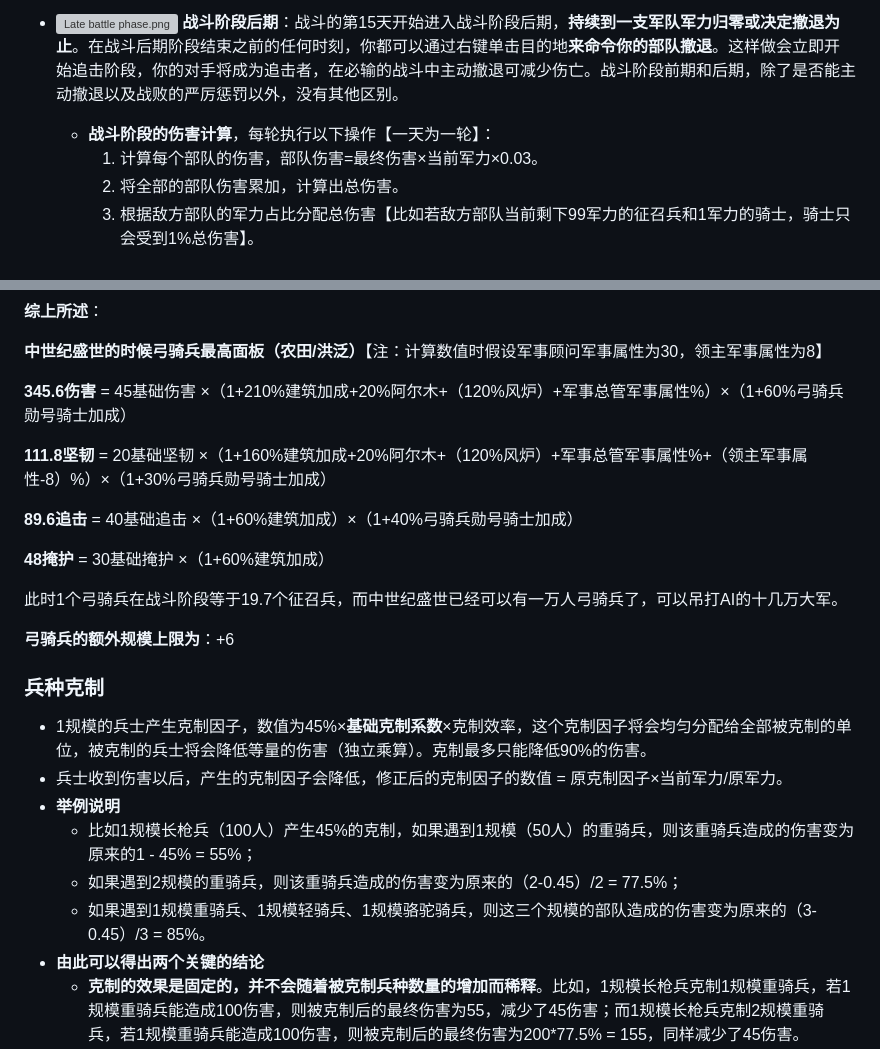
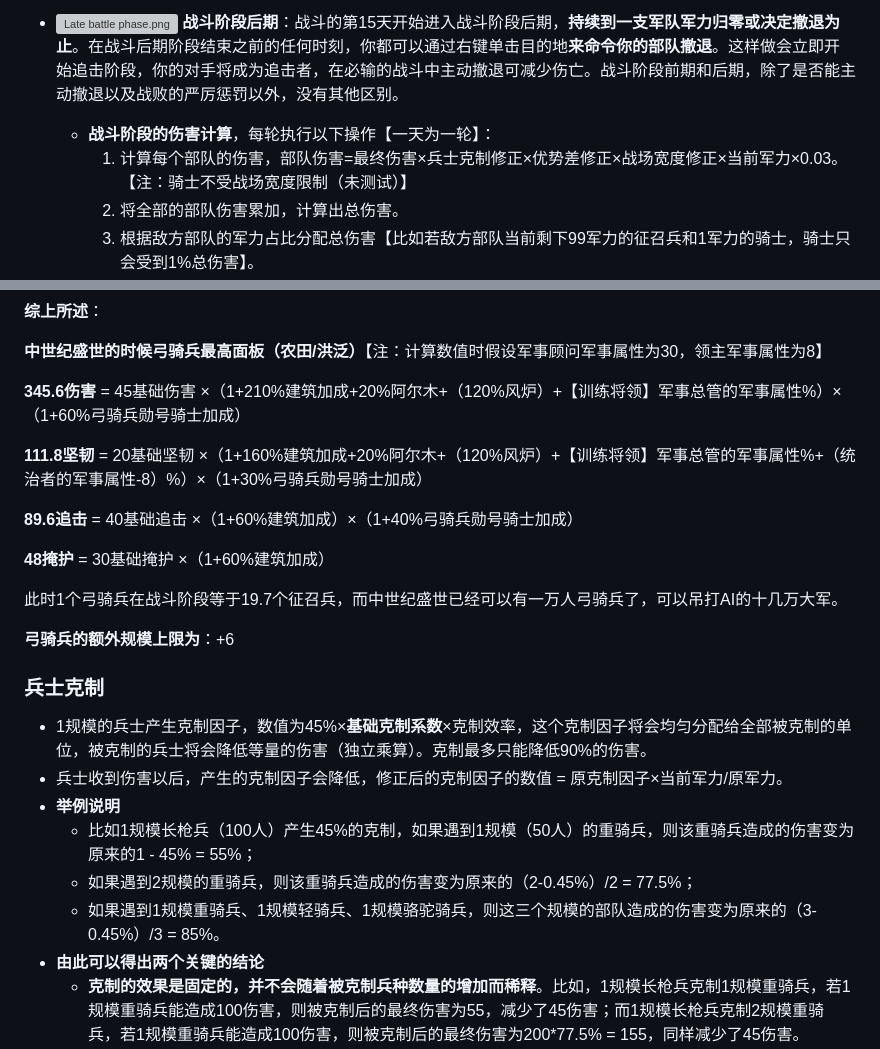
Before and after one commit to ZJUZBW/CK3-Battle, a Markdown page: README.md, 2 parts joined by grey strips. Rendered like a GitHub page; grey boxes are pictures that could not be loaded.

```diff
--- a/README.md
+++ b/README.md
@@ -20,7 +20,7 @@
 - [![Early battle phase.png](https://ck3.parawikis.com/images_ck3wiki/6/6e/Early_battle_phase.png)](https://ck3.parawikis.com/wiki/File:Early_battle_phase.png) **战斗阶段前期**：战斗阶段前期持续12天。这个阶段不能主动撤退，如果一支军队在战斗阶段前期被击败，这支军队将被全歼。两个战斗阶段中的大多数伤亡都被视为溃逃（基础战死比例为30%），并将在追击阶段返回军队。
 - [![Late battle phase.png](https://ck3.parawikis.com/images_ck3wiki/e/e6/Late_battle_phase.png)](https://ck3.parawikis.com/wiki/File:Late_battle_phase.png) **战斗阶段后期**：战斗的第15天开始进入战斗阶段后期，**持续到一支军队军力归零或决定撤退为止**。在战斗后期阶段结束之前的任何时刻，你都可以通过右键单击目的地**来命令你的部队撤退**。这样做会立即开始追击阶段，你的对手将成为追击者，在必输的战斗中主动撤退可减少伤亡。战斗阶段前期和后期，除了是否能主动撤退以及战败的严厉惩罚以外，没有其他区别。
   - **战斗阶段的伤害计算**，每轮执行以下操作【一天为一轮】：
-    1. 计算每个部队的伤害，部队伤害=最终伤害×当前军力×0.03。
+    1. 计算每个部队的伤害，部队伤害=最终伤害×兵士克制修正×优势差修正×战场宽度修正×当前军力×0.03。【注：骑士不受战场宽度限制（未测试）】
     2. 将全部的部队伤害累加，计算出总伤害。
     3. 根据敌方部队的军力占比分配总伤害【比如若敌方部队当前剩下99军力的征召兵和1军力的骑士，骑士只会受到1%总伤害】。
     4. 每个部队所受伤害除以对应部队的坚韧，来计算每个部队的军力损失。
@@ -303,9 +315,9 @@ $c_{A+B}=\sqrt{c_A^2+c_B^2+2(\alpha +1)c_Ac_B}=\sqrt{(c_A+c_B)^2+2\alpha c_Ac_B}
 
 **中世纪盛世的时候弓骑兵最高面板（农田/洪泛）**【注：计算数值时假设军事顾问军事属性为30，领主军事属性为8】
 
-**345.6伤害** = 45基础伤害 ×（1+210%建筑加成+20%阿尔木+（120%风炉）+军事总管军事属性%）×（1+60%弓骑兵勋号骑士加成）
+**345.6伤害** = 45基础伤害 ×（1+210%建筑加成+20%阿尔木+（120%风炉）+【训练将领】军事总管的军事属性%）×（1+60%弓骑兵勋号骑士加成）
 
-**111.8坚韧** = 20基础坚韧 ×（1+160%建筑加成+20%阿尔木+（120%风炉）+军事总管军事属性%+（领主军事属性-8）%）×（1+30%弓骑兵勋号骑士加成）
+**111.8坚韧** = 20基础坚韧 ×（1+160%建筑加成+20%阿尔木+（120%风炉）+【训练将领】军事总管的军事属性%+（统治者的军事属性-8）%）×（1+30%弓骑兵勋号骑士加成）
 
 **89.6追击** = 40基础追击 ×（1+60%建筑加成）×（1+40%弓骑兵勋号骑士加成）
 
@@ -315,14 +327,14 @@ $c_{A+B}=\sqrt{c_A^2+c_B^2+2(\alpha +1)c_Ac_B}=\sqrt{(c_A+c_B)^2+2\alpha c_Ac_B}
 
 **弓骑兵的额外规模上限为**：+6
 
-### 兵种克制
+### 兵士克制
 
 - 1规模的兵士产生克制因子，数值为45%×**基础克制系数**×克制效率，这个克制因子将会均匀分配给全部被克制的单位，被克制的兵士将会降低等量的伤害（独立乘算）。克制最多只能降低90%的伤害。
 - 兵士收到伤害以后，产生的克制因子会降低，修正后的克制因子的数值 = 原克制因子×当前军力/原军力。
 - **举例说明**
   - 比如1规模长枪兵（100人）产生45%的克制，如果遇到1规模（50人）的重骑兵，则该重骑兵造成的伤害变为原来的1 - 45% = 55%；
-  - 如果遇到2规模的重骑兵，则该重骑兵造成的伤害变为原来的（2-0.45）/2 = 77.5%；
-  - 如果遇到1规模重骑兵、1规模轻骑兵、1规模骆驼骑兵，则这三个规模的部队造成的伤害变为原来的（3-0.45）/3 = 85%。
+  - 如果遇到2规模的重骑兵，则该重骑兵造成的伤害变为原来的（2-0.45%）/2 = 77.5%；
+  - 如果遇到1规模重骑兵、1规模轻骑兵、1规模骆驼骑兵，则这三个规模的部队造成的伤害变为原来的（3-0.45%）/3 = 85%。
 - **由此可以得出两个关键的结论**
   - **克制的效果是固定的，并不会随着被克制兵种数量的增加而稀释**。比如，1规模长枪兵克制1规模重骑兵，若1规模重骑兵能造成100伤害，则被克制后的最终伤害为55，减少了45伤害；而1规模长枪兵克制2规模重骑兵，若1规模重骑兵能造成100伤害，则被克制后的最终伤害为200*77.5% = 155，同样减少了45伤害。
   - 在战斗中，克制是动态的，如果克制兵种损失的速率大于被克制兵种的损失速率，则克制的作用会越来越小（反之亦然）。用低坚韧的轻步兵去限制高坚韧的重步兵是一种低效率的行为。
```
Also changed, not shown: other parts of README.md (+20 -8 lines).
